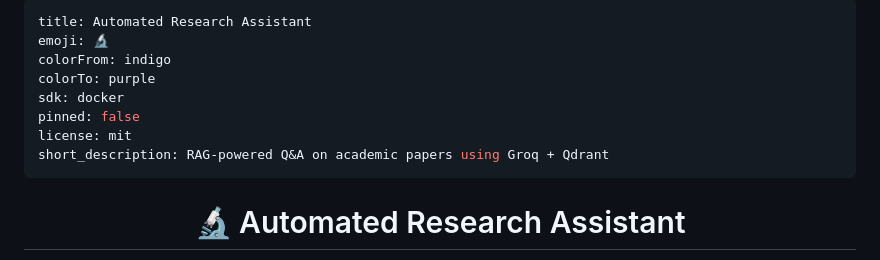
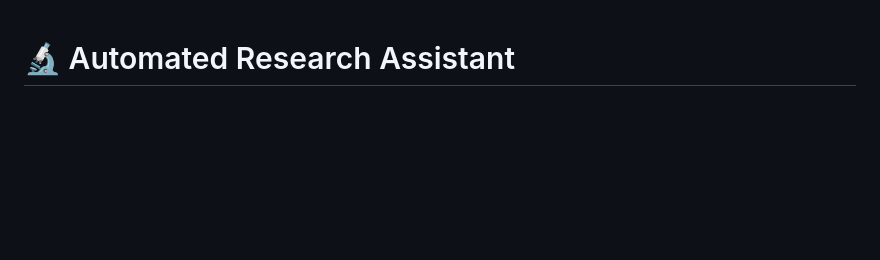
Before and after one commit to RaviTeja799/AUTOMATED-RESEARCH-ASSISTANT, a Markdown page: README.md, the part around the change. GitHub-like rendering; blank space fills up the shorter version.

Commit message:
Update README.md by removing metadata
Removed metadata section and adjusted formatting.

```diff
--- a/README.md
+++ b/README.md
@@ -1,15 +1,3 @@
----
-title: Automated Research Assistant
-emoji: 🔬
-colorFrom: indigo
-colorTo: purple
-sdk: docker
-pinned: false
-license: mit
-short_description: RAG-powered Q&A on academic papers using Groq + Qdrant
----
-<div align="center">
-
 # 🔬 Automated Research Assistant
 
 **RAG-powered Q&A on academic papers**
```
